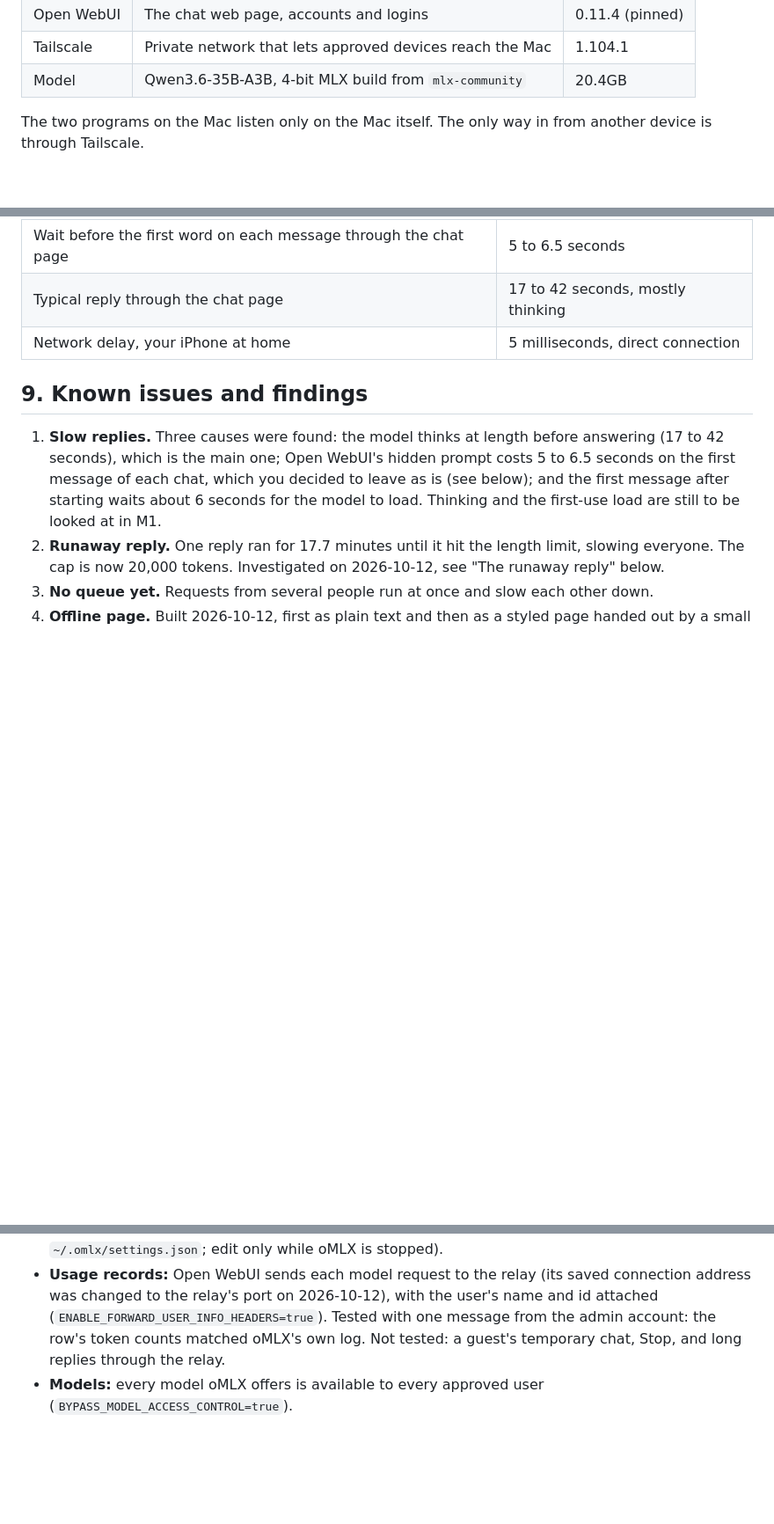
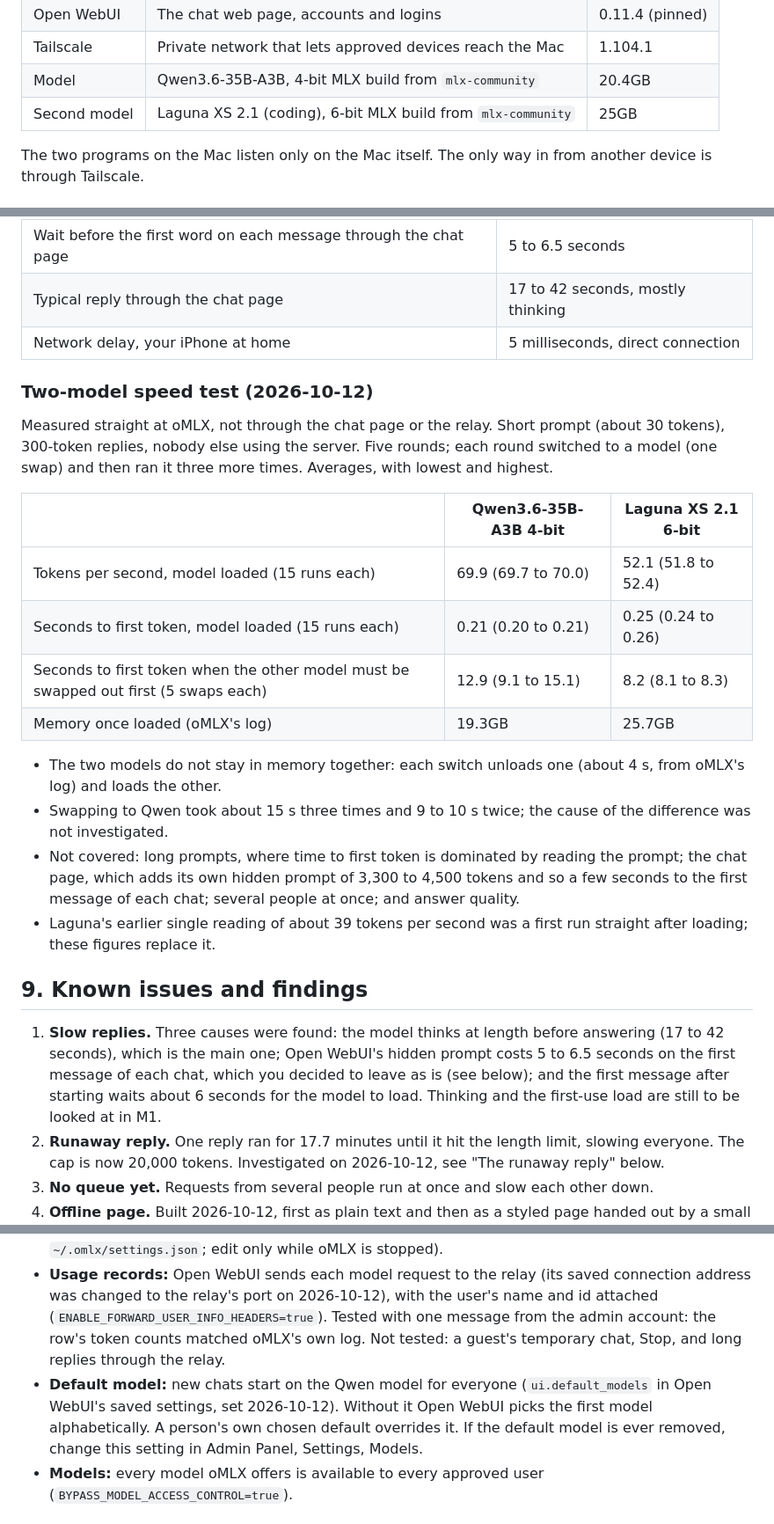
Before and after one commit to POACH3/LLM-Server, a Markdown page: OVERVIEW.md, 3 parts joined by grey strips. Shown at 88% size. Rendered like a GitHub page; blank space fills up the shorter version.

```diff
--- a/OVERVIEW.md
+++ b/OVERVIEW.md
@@ -40,6 +40,7 @@ Model files in ~/models
 | Open WebUI | The chat web page, accounts and logins | 0.11.4 (pinned) |
 | Tailscale | Private network that lets approved devices reach the Mac | 1.104.1 |
 | Model | Qwen3.6-35B-A3B, 4-bit MLX build from `mlx-community` | 20.4GB |
+| Second model | Laguna XS 2.1 (coding), 6-bit MLX build from `mlx-community` | 25GB |
 
 The two programs on the Mac listen only on the Mac itself. The only way in from another device is through Tailscale.
 
@@ -192,6 +193,22 @@ Single readings from normal use, not a benchmark.
 | Typical reply through the chat page | 17 to 42 seconds, mostly thinking |
 | Network delay, your iPhone at home | 5 milliseconds, direct connection |
 
+### Two-model speed test (2026-10-12)
+
+Measured straight at oMLX, not through the chat page or the relay. Short prompt (about 30 tokens), 300-token replies, nobody else using the server. Five rounds; each round switched to a model (one swap) and then ran it three more times. Averages, with lowest and highest.
+
+| | Qwen3.6-35B-A3B 4-bit | Laguna XS 2.1 6-bit |
+| --- | --- | --- |
+| Tokens per second, model loaded (15 runs each) | 69.9 (69.7 to 70.0) | 52.1 (51.8 to 52.4) |
+| Seconds to first token, model loaded (15 runs each) | 0.21 (0.20 to 0.21) | 0.25 (0.24 to 0.26) |
+| Seconds to first token when the other model must be swapped out first (5 swaps each) | 12.9 (9.1 to 15.1) | 8.2 (8.1 to 8.3) |
+| Memory once loaded (oMLX's log) | 19.3GB | 25.7GB |
+
+- The two models do not stay in memory together: each switch unloads one (about 4 s, from oMLX's log) and loads the other.
+- Swapping to Qwen took about 15 s three times and 9 to 10 s twice; the cause of the difference was not investigated.
+- Not covered: long prompts, where time to first token is dominated by reading the prompt; the chat page, which adds its own hidden prompt of 3,300 to 4,500 tokens and so a few seconds to the first message of each chat; several people at once; and answer quality.
+- Laguna's earlier single reading of about 39 tokens per second was a first run straight after loading; these figures replace it.
+
 ## 9. Known issues and findings
 
 1. **Slow replies.** Three causes were found: the model thinks at length before answering (17 to 42 seconds), which is the main one; Open WebUI's hidden prompt costs 5 to 6.5 seconds on the first message of each chat, which you decided to leave as is (see below); and the first message after starting waits about 6 seconds for the model to load. Thinking and the first-use load are still to be looked at in M1.
@@ -310,6 +328,7 @@ When a permission needs changing, Claude gives you the text and you paste it int
 - **Documents:** an uploaded document's full text is placed in the conversation (no search index).
 - **Reply length:** oMLX's default limit is 20,000 tokens per reply (`sampling.max_tokens` in `~/.omlx/settings.json`; edit only while oMLX is stopped).
 - **Usage records:** Open WebUI sends each model request to the relay (its saved connection address was changed to the relay's port on 2026-10-12), with the user's name and id attached (`ENABLE_FORWARD_USER_INFO_HEADERS=true`). Tested with one message from the admin account: the row's token counts matched oMLX's own log. Not tested: a guest's temporary chat, Stop, and long replies through the relay.
+- **Default model:** new chats start on the Qwen model for everyone (`ui.default_models` in Open WebUI's saved settings, set 2026-10-12). Without it Open WebUI picks the first model alphabetically. A person's own chosen default overrides it. If the default model is ever removed, change this setting in Admin Panel, Settings, Models.
 - **Models:** every model oMLX offers is available to every approved user (`BYPASS_MODEL_ACCESS_CONTROL=true`).
 
 ## 11. Tool notes: what was found in documentation and source code
```
Also changed, not shown: other parts of OVERVIEW.md (+1 -0 lines), README.md (+13 -0 lines).
